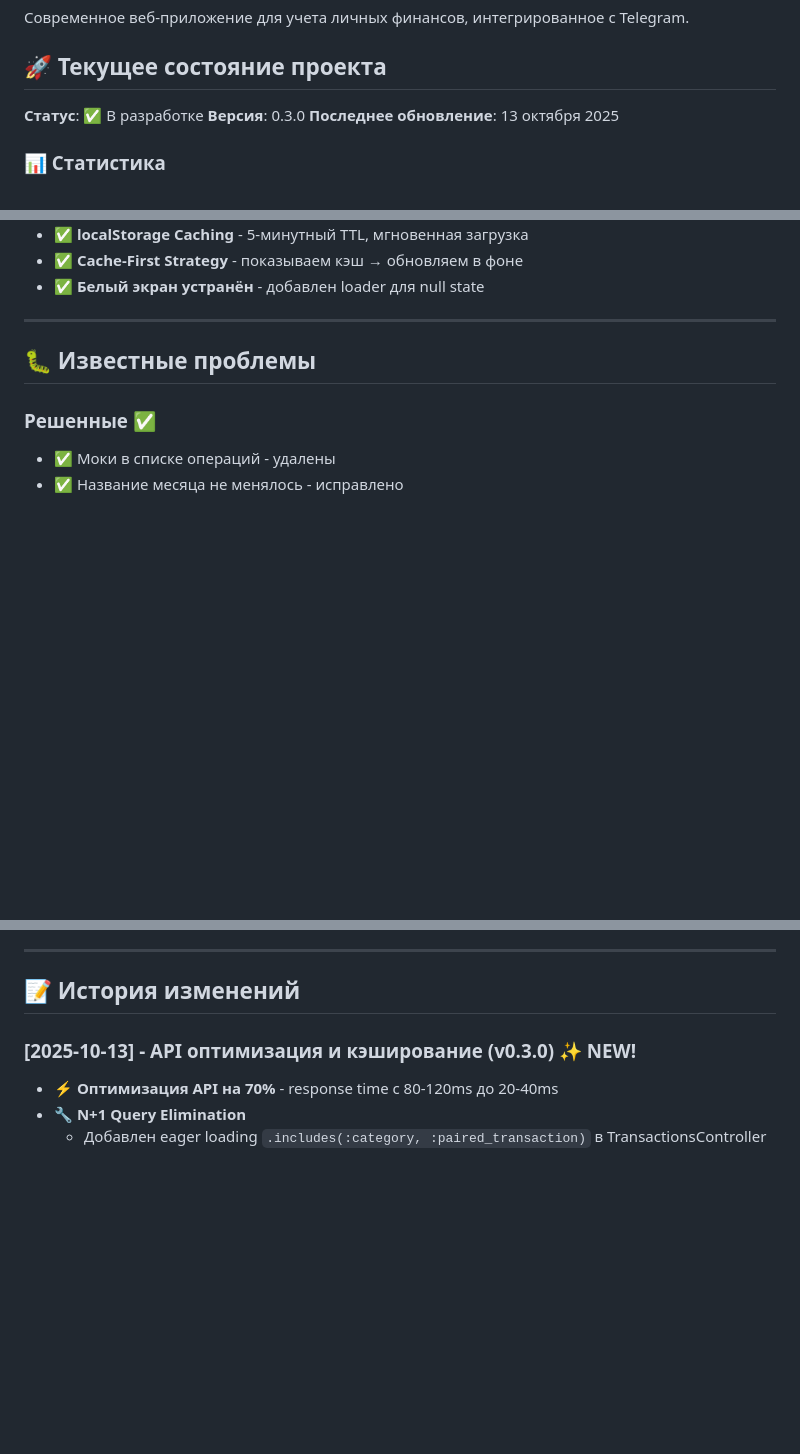
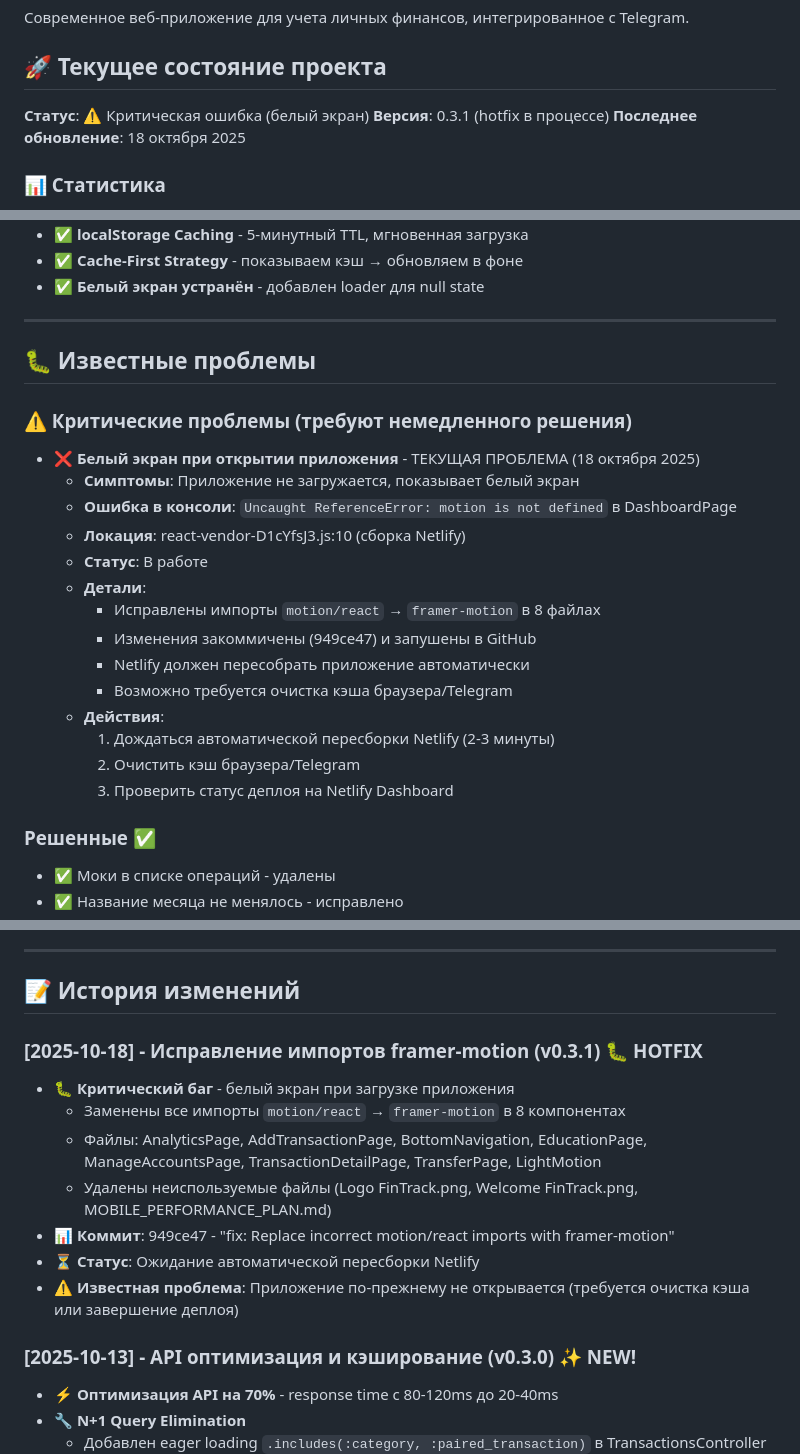
Before and after one commit to sa1to21/fintrack-vibe, a Markdown page: README.md, 3 parts joined by grey strips. Drawn GitHub-style; blank space fills up the shorter version.

Commit message:
docs: Update README with current critical issue status
- Document white screen error (motion is not defined)
- Add hotfix v0.3.1 to changelog
- Update project status to reflect critical bug
- Add detailed troubleshooting steps

🤖 Generated with [Claude Code](https://claude.com/claude-code)

Co-Authored-By: Claude <noreply@anthropic.com>

```diff
--- a/README.md
+++ b/README.md
@@ -4,9 +4,9 @@
 
 ## 🚀 Текущее состояние проекта
 
-**Статус**: ✅ В разработке
-**Версия**: 0.3.0
-**Последнее обновление**: 13 октября 2025
+**Статус**: ⚠️ Критическая ошибка (белый экран)
+**Версия**: 0.3.1 (hotfix в процессе)
+**Последнее обновление**: 18 октября 2025
 
 ### 📊 Статистика
 
@@ -365,6 +365,22 @@ VITE_API_URL=https://b0089b101bb1.ngrok-free.app/api/v1
 
 ## 🐛 Известные проблемы
 
+### ⚠️ Критические проблемы (требуют немедленного решения)
+- ❌ **Белый экран при открытии приложения** - ТЕКУЩАЯ ПРОБЛЕМА (18 октября 2025)
+  - **Симптомы**: Приложение не загружается, показывает белый экран
+  - **Ошибка в консоли**: `Uncaught ReferenceError: motion is not defined` в DashboardPage
+  - **Локация**: react-vendor-D1cYfsJ3.js:10 (сборка Netlify)
+  - **Статус**: В работе
+  - **Детали**:
+    - Исправлены импорты `motion/react` → `framer-motion` в 8 файлах
+    - Изменения закоммичены (949ce47) и запушены в GitHub
+    - Netlify должен пересобрать приложение автоматически
+    - Возможно требуется очистка кэша браузера/Telegram
+  - **Действия**:
+    1. Дождаться автоматической пересборки Netlify (2-3 минуты)
+    2. Очистить кэш браузера/Telegram
+    3. Проверить статус деплоя на Netlify Dashboard
+
 ### Решенные ✅
 - ✅ Моки в списке операций - удалены
 - ✅ Название месяца не менялось - исправлено
@@ -396,6 +412,15 @@ VITE_API_URL=https://b0089b101bb1.ngrok-free.app/api/v1
 ---
 
 ## 📝 История изменений
+
+### [2025-10-18] - Исправление импортов framer-motion (v0.3.1) 🐛 HOTFIX
+- 🐛 **Критический баг** - белый экран при загрузке приложения
+  - Заменены все импорты `motion/react` → `framer-motion` в 8 компонентах
+  - Файлы: AnalyticsPage, AddTransactionPage, BottomNavigation, EducationPage, ManageAccountsPage, TransactionDetailPage, TransferPage, LightMotion
+  - Удалены неиспользуемые файлы (Logo FinTrack.png, Welcome FinTrack.png, MOBILE_PERFORMANCE_PLAN.md)
+- 📊 **Коммит**: 949ce47 - "fix: Replace incorrect motion/react imports with framer-motion"
+- ⏳ **Статус**: Ожидание автоматической пересборки Netlify
+- ⚠️ **Известная проблема**: Приложение по-прежнему не открывается (требуется очистка кэша или завершение деплоя)
 
 ### [2025-10-13] - API оптимизация и кэширование (v0.3.0) ✨ NEW!
 - ⚡ **Оптимизация API на 70%** - response time с 80-120ms до 20-40ms
```
Also changed, not shown: other parts of README.md (+1 -1 lines).
